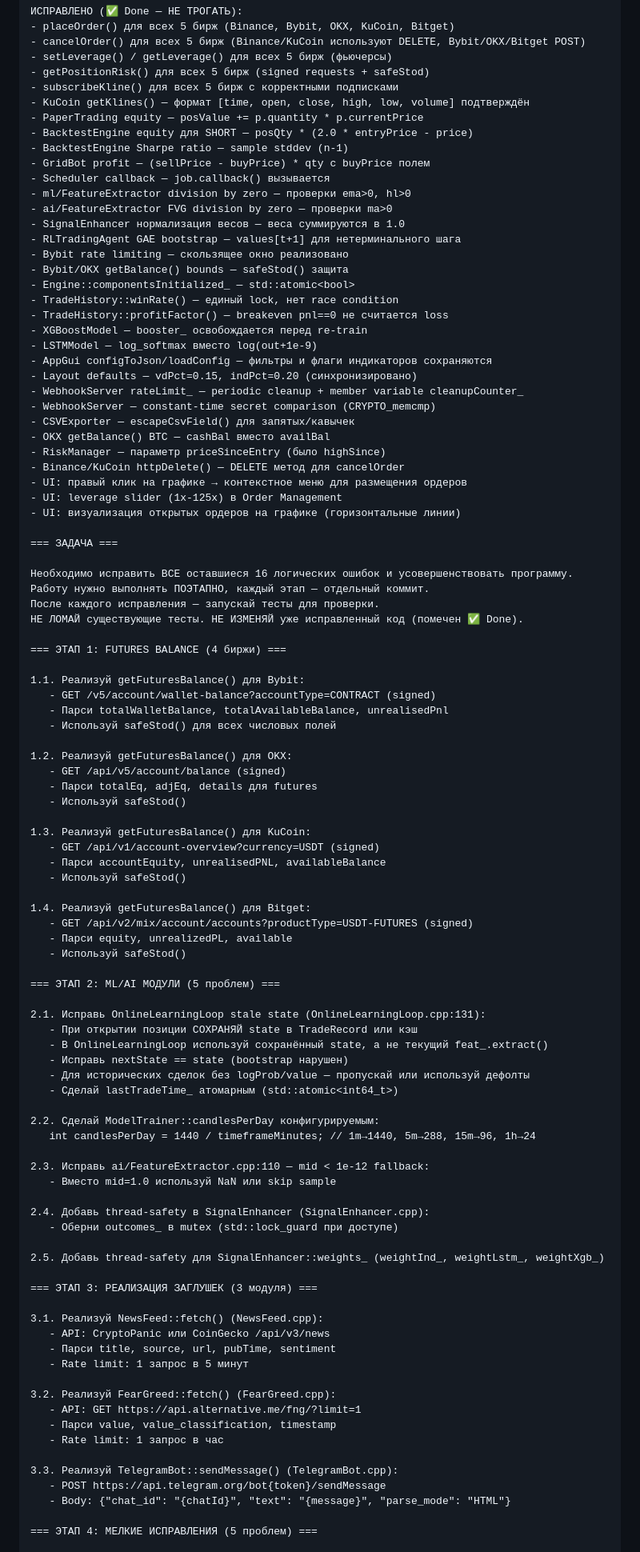
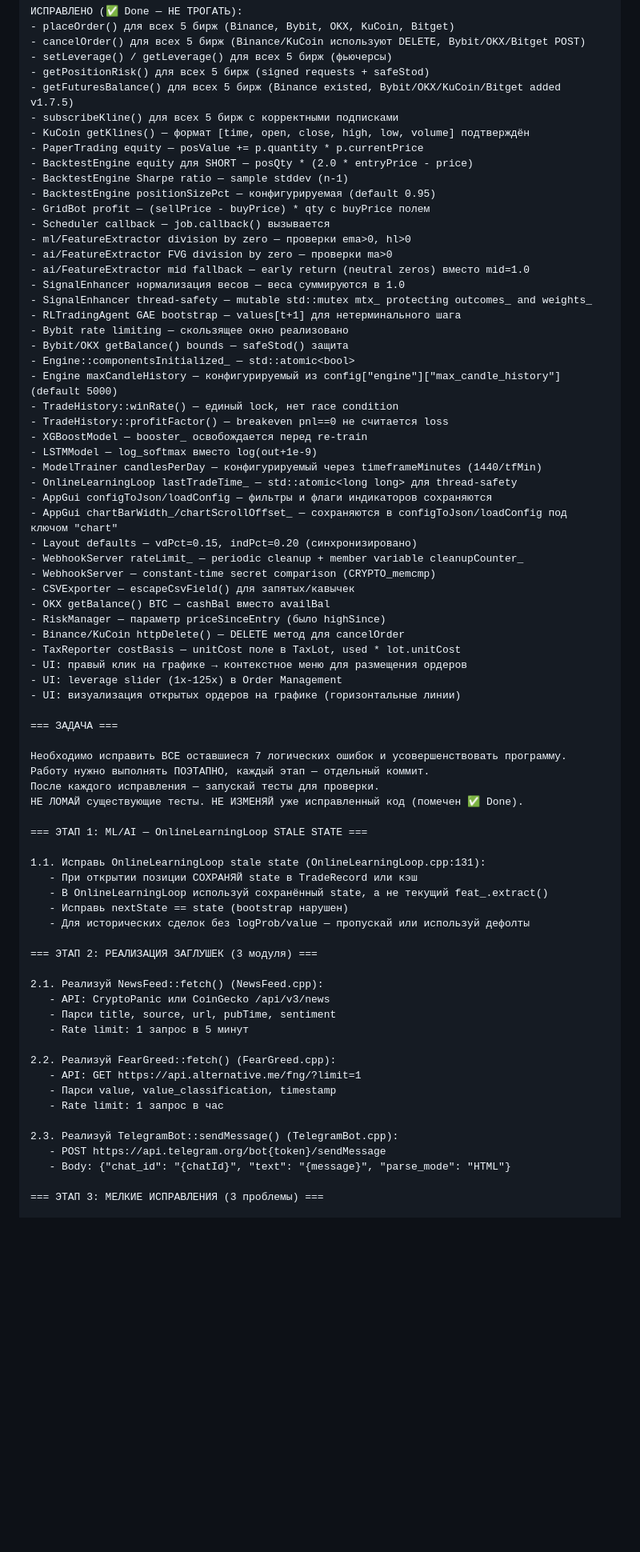
Before and after one commit to MamaSpalil/program, a Markdown page: ANALYSIS_AND_PROMPT.md, the part around one of its changes. Shown at 80% size. GitHub-like rendering; blank space fills up the shorter version.

```diff
--- a/ANALYSIS_AND_PROMPT.md
+++ b/ANALYSIS_AND_PROMPT.md
@@ -348,25 +349,33 @@ escapeCsvField() добавлена.
 - cancelOrder() для всех 5 бирж (Binance/KuCoin используют DELETE, Bybit/OKX/Bitget POST)
 - setLeverage() / getLeverage() для всех 5 бирж (фьючерсы)
 - getPositionRisk() для всех 5 бирж (signed requests + safeStod)
+- getFuturesBalance() для всех 5 бирж (Binance existed, Bybit/OKX/KuCoin/Bitget added v1.7.5)
 - subscribeKline() для всех 5 бирж с корректными подписками
 - KuCoin getKlines() — формат [time, open, close, high, low, volume] подтверждён
 - PaperTrading equity — posValue += p.quantity * p.currentPrice
 - BacktestEngine equity для SHORT — posQty * (2.0 * entryPrice - price)
 - BacktestEngine Sharpe ratio — sample stddev (n-1)
+- BacktestEngine positionSizePct — конфигурируемая (default 0.95)
 - GridBot profit — (sellPrice - buyPrice) * qty с buyPrice полем
 - Scheduler callback — job.callback() вызывается
 - ml/FeatureExtractor division by zero — проверки ema>0, hl>0
 - ai/FeatureExtractor FVG division by zero — проверки ma>0
+- ai/FeatureExtractor mid fallback — early return (neutral zeros) вместо mid=1.0
 - SignalEnhancer нормализация весов — веса суммируются в 1.0
+- SignalEnhancer thread-safety — mutable std::mutex mtx_ protecting outcomes_ and weights_
 - RLTradingAgent GAE bootstrap — values[t+1] для нетерминального шага
 - Bybit rate limiting — скользящее окно реализовано
 - Bybit/OKX getBalance() bounds — safeStod() защита
 - Engine::componentsInitialized_ — std::atomic<bool>
+- Engine maxCandleHistory — конфигурируемый из config["engine"]["max_candle_history"] (default 5000)
 - TradeHistory::winRate() — единый lock, нет race condition
 - TradeHistory::profitFactor() — breakeven pnl==0 не считается loss
 - XGBoostModel — booster_ освобождается перед re-train
 - LSTMModel — log_softmax вместо log(out+1e-9)
+- ModelTrainer candlesPerDay — конфигурируемый через timeframeMinutes (1440/tfMin)
+- OnlineLearningLoop lastTradeTime_ — std::atomic<long long> для thread-safety
 - AppGui configToJson/loadConfig — фильтры и флаги индикаторов сохраняются
+- AppGui chartBarWidth_/chartScrollOffset_ — сохраняются в configToJson/loadConfig под ключом "chart"
 - Layout defaults — vdPct=0.15, indPct=0.20 (синхронизировано)
 - WebhookServer rateLimit_ — periodic cleanup + member variable cleanupCounter_
 - WebhookServer — constant-time secret comparison (CRYPTO_memcmp)
@@ -374,74 +383,41 @@ escapeCsvField() добавлена.
 - OKX getBalance() BTC — cashBal вместо availBal
 - RiskManager — параметр priceSinceEntry (было highSince)
 - Binance/KuCoin httpDelete() — DELETE метод для cancelOrder
+- TaxReporter costBasis — unitCost поле в TaxLot, used * lot.unitCost
 - UI: правый клик на графике → контекстное меню для размещения ордеров
 - UI: leverage slider (1x-125x) в Order Management
 - UI: визуализация открытых ордеров на графике (горизонтальные линии)
 
 === ЗАДАЧА ===
 
-Необходимо исправить ВСЕ оставшиеся 16 логических ошибок и усовершенствовать программу.
+Необходимо исправить ВСЕ оставшиеся 7 логических ошибок и усовершенствовать программу.
 Работу нужно выполнять ПОЭТАПНО, каждый этап — отдельный коммит.
 После каждого исправления — запускай тесты для проверки.
 НЕ ЛОМАЙ существующие тесты. НЕ ИЗМЕНЯЙ уже исправленный код (помечен ✅ Done).
 
-=== ЭТАП 1: FUTURES BALANCE (4 биржи) ===
+=== ЭТАП 1: ML/AI — OnlineLearningLoop STALE STATE ===
 
-1.1. Реализуй getFuturesBalance() для Bybit:
-   - GET /v5/account/wallet-balance?accountType=CONTRACT (signed)
-   - Парси totalWalletBalance, totalAvailableBalance, unrealisedPnl
-   - Используй safeStod() для всех числовых полей
-
-1.2. Реализуй getFuturesBalance() для OKX:
-   - GET /api/v5/account/balance (signed)
-   - Парси totalEq, adjEq, details для futures
-   - Используй safeStod()
-
-1.3. Реализуй getFuturesBalance() для KuCoin:
-   - GET /api/v1/account-overview?currency=USDT (signed)
-   - Парси accountEquity, unrealisedPNL, availableBalance
-   - Используй safeStod()
-
-1.4. Реализуй getFuturesBalance() для Bitget:
-   - GET /api/v2/mix/account/accounts?productType=USDT-FUTURES (signed)
-   - Парси equity, unrealizedPL, available
-   - Используй safeStod()
-
-=== ЭТАП 2: ML/AI МОДУЛИ (5 проблем) ===
-
-2.1. Исправь OnlineLearningLoop stale state (OnlineLearningLoop.cpp:131):
+1.1. Исправь OnlineLearningLoop stale state (OnlineLearningLoop.cpp:131):
    - При открытии позиции СОХРАНЯЙ state в TradeRecord или кэш
    - В OnlineLearningLoop используй сохранённый state, а не текущий feat_.extract()
    - Исправь nextState == state (bootstrap нарушен)
    - Для исторических сделок без logProb/value — пропускай или используй дефолты
-   - Сделай lastTradeTime_ атомарным (std::atomic<int64_t>)
 
-2.2. Сделай ModelTrainer::candlesPerDay конфигурируемым:
-   int candlesPerDay = 1440 / timeframeMinutes; // 1m→1440, 5m→288, 15m→96, 1h→24
+=== ЭТАП 2: РЕАЛИЗАЦИЯ ЗАГЛУШЕК (3 модуля) ===
 
-2.3. Исправь ai/FeatureExtractor.cpp:110 — mid < 1e-12 fallback:
-   - Вместо mid=1.0 используй NaN или skip sample
-
-2.4. Добавь thread-safety в SignalEnhancer (SignalEnhancer.cpp):
-   - Оберни outcomes_ в mutex (std::lock_guard при доступе)
-
-2.5. Добавь thread-safety для SignalEnhancer::weights_ (weightInd_, weightLstm_, weightXgb_)
-
-=== ЭТАП 3: РЕАЛИЗАЦИЯ ЗАГЛУШЕК (3 модуля) ===
-
-3.1. Реализуй NewsFeed::fetch() (NewsFeed.cpp):
+2.1. Реализуй NewsFeed::fetch() (NewsFeed.cpp):
    - API: CryptoPanic или CoinGecko /api/v3/news
    - Парси title, source, url, pubTime, sentiment
    - Rate limit: 1 запрос в 5 минут
 
-3.2. Реализуй FearGreed::fetch() (FearGreed.cpp):
+2.2. Реализуй FearGreed::fetch() (FearGreed.cpp):
    - API: GET https://api.alternative.me/fng/?limit=1
    - Парси value, value_classification, timestamp
    - Rate limit: 1 запрос в час
 
-3.3. Реализуй TelegramBot::sendMessage() (TelegramBot.cpp):
+2.3. Реализуй TelegramBot::sendMessage() (TelegramBot.cpp):
    - POST https://api.telegram.org/bot{token}/sendMessage
    - Body: {"chat_id": "{chatId}", "text": "{message}", "parse_mode": "HTML"}
 
-=== ЭТАП 4: МЕЛКИЕ ИСПРАВЛЕНИЯ (5 проблем) ===
+=== ЭТАП 3: МЕЛКИЕ ИСПРАВЛЕНИЯ (3 проблемы) ===
 
```
Also changed, not shown: other parts of ANALYSIS_AND_PROMPT.md (+76 -89 lines).
